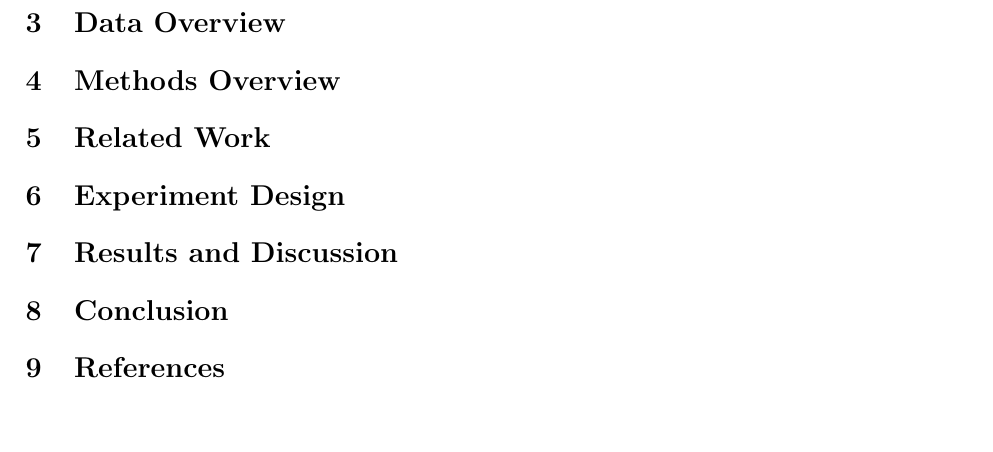
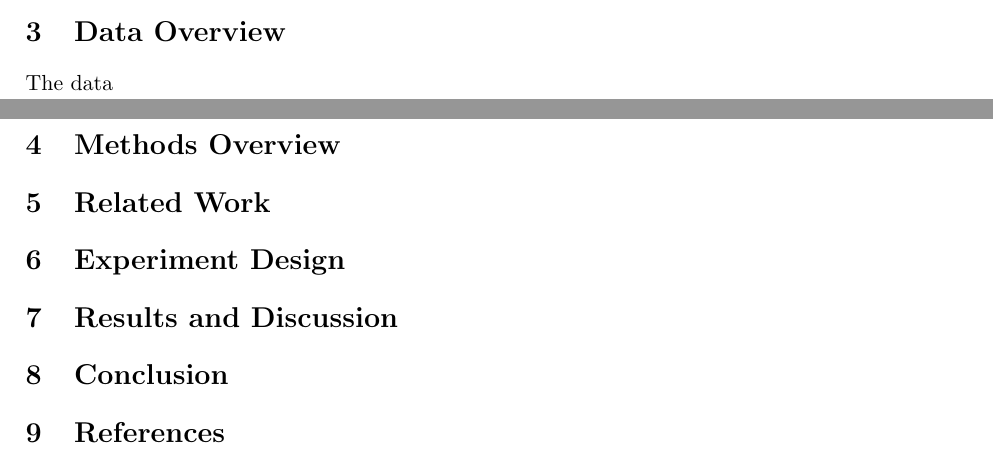
Before and after one commit to Nachtschrecken/Lovecraft_TopicModel, a LaTeX document (Project/ausarbeitung.tex, which reads Project/kapitel/03_data.tex): part of page 3 of 3 before the commit and two parts of pages 2 and 3 of 3 after it, the two joined at a grey line, cut so that both start at the same text, the shorter picture padded with empty space. Compiled offline with pdfLaTeX.

Commit message:
started data

```diff
--- a/Project/kapitel/03_data.tex
+++ b/Project/kapitel/03_data.tex
@@ -1 +1,3 @@
 \section{Data Overview}
+
+The data
```
Also changed, not shown: Project/ausarbeitung.pdf, 4 other files.
